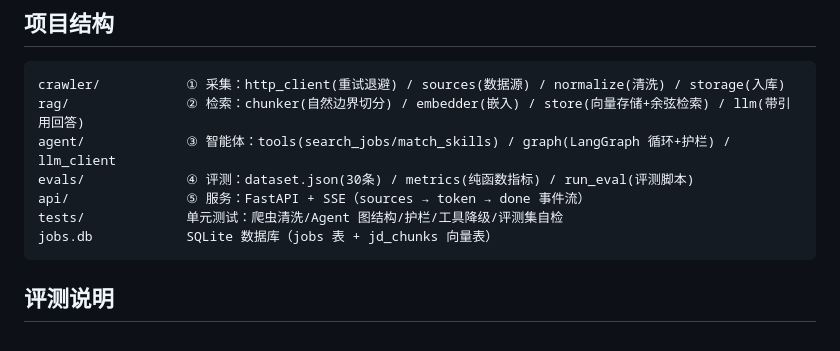
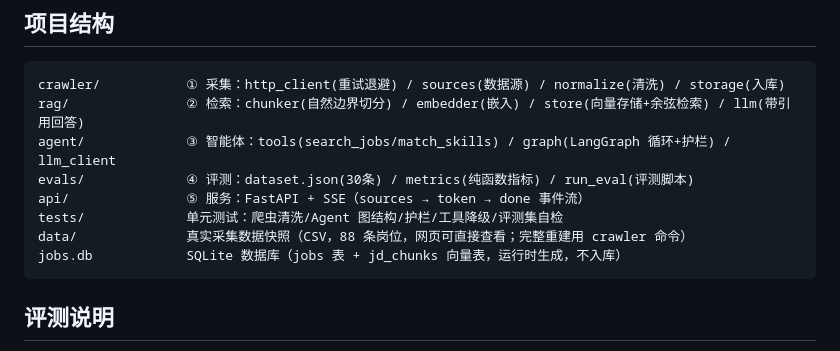
Before and after one commit to JonathanQUANLEE/job-intel-agent, a Markdown page: README.md, the part around the change. GitHub-like rendering.

Commit message:
README: document data export

````diff
--- a/README.md
+++ b/README.md
@@ -52,7 +52,8 @@ agent/             ③ 智能体：tools(search_jobs/match_skills) / graph(LangG
 evals/             ④ 评测：dataset.json(30条) / metrics(纯函数指标) / run_eval(评测脚本)
 api/               ⑤ 服务：FastAPI + SSE（sources → token → done 事件流）
 tests/             单元测试：爬虫清洗/Agent 图结构/护栏/工具降级/评测集自检
-jobs.db            SQLite 数据库（jobs 表 + jd_chunks 向量表）
+data/              真实采集数据快照（CSV，88 条岗位，网页可直接查看；完整重建用 crawler 命令）
+jobs.db            SQLite 数据库（jobs 表 + jd_chunks 向量表，运行时生成，不入库）
 ```
 
 ## 评测说明
````
